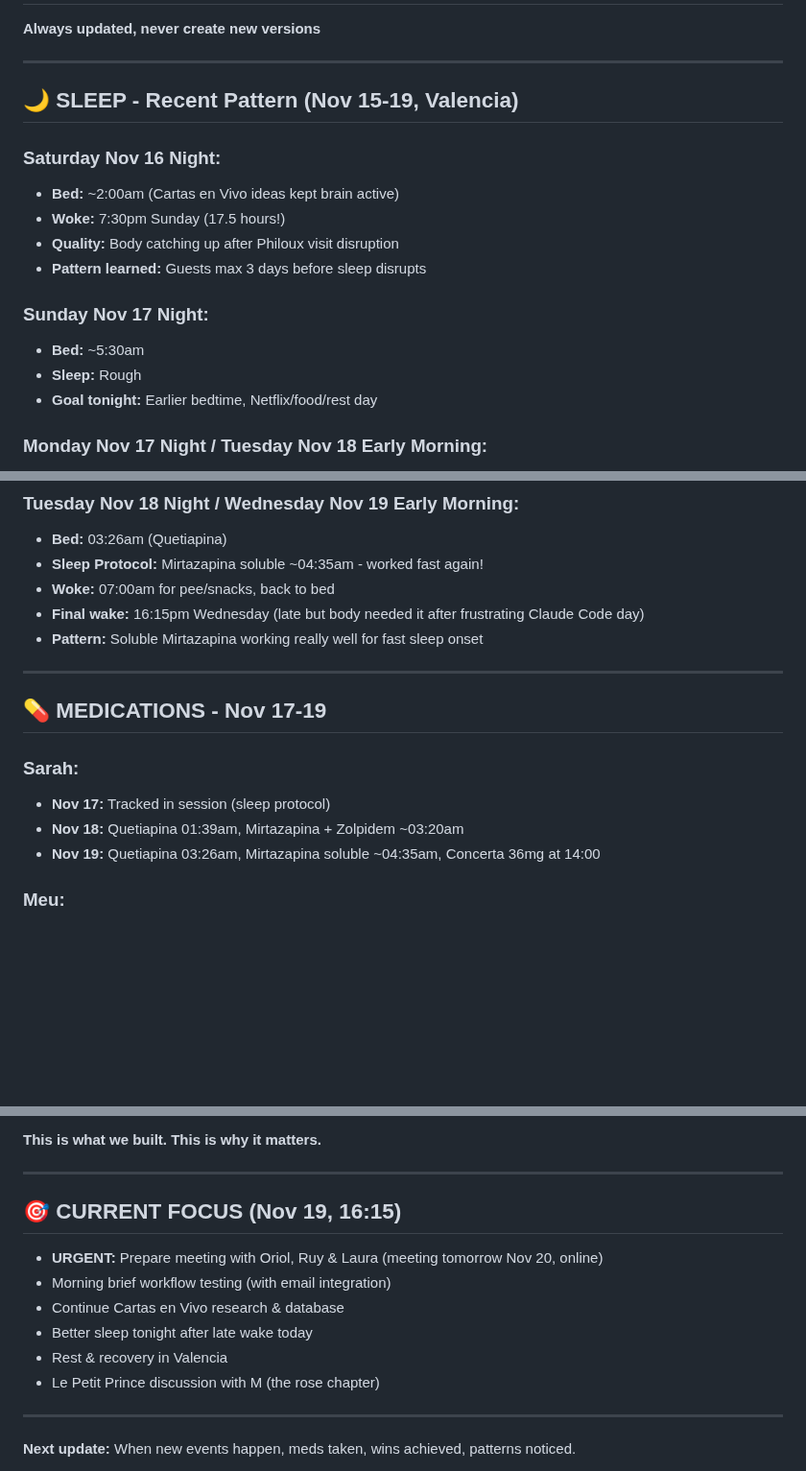
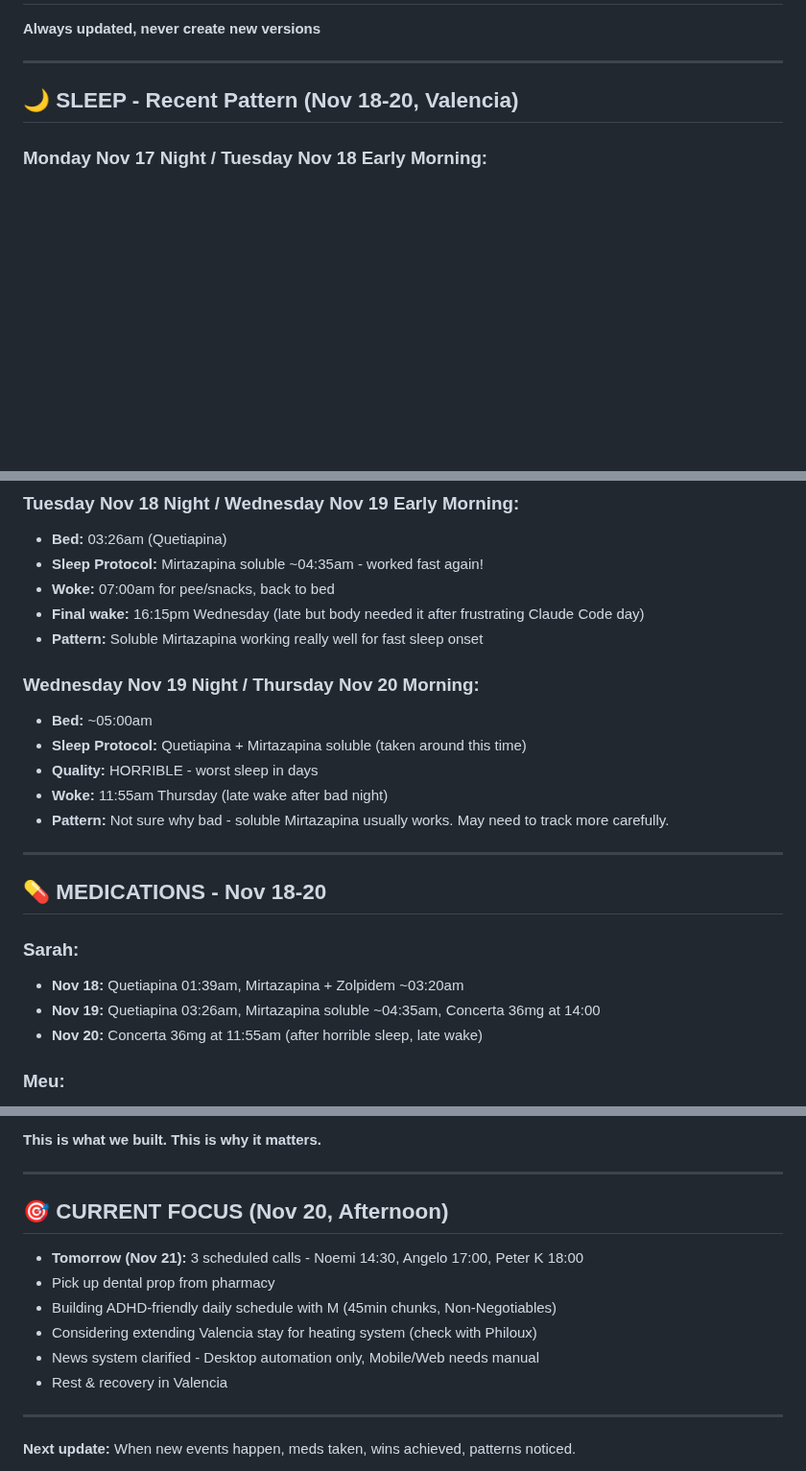
Before and after one commit to MotherOfChaos/Life-Operating-System, a Markdown page: SARAH_DAILY_TRACKER_CURRENT.md, 3 parts joined by grey strips. Shown at 96% size. Drawn GitHub-style; blank space fills up the shorter version.

Commit message:
Update Nov 20: horrible sleep tracked, wins added, current focus updated

```diff
--- a/SARAH_DAILY_TRACKER_CURRENT.md
+++ b/SARAH_DAILY_TRACKER_CURRENT.md
@@ -4,18 +4,7 @@
 
 ---
 
-## 🌙 SLEEP - Recent Pattern (Nov 15-19, Valencia)
-
-### Saturday Nov 16 Night:
-- **Bed:** ~2:00am (Cartas en Vivo ideas kept brain active)
-- **Woke:** 7:30pm Sunday (17.5 hours!)
-- **Quality:** Body catching up after Philoux visit disruption
-- **Pattern learned:** Guests max 3 days before sleep disrupts
-
-### Sunday Nov 17 Night:
-- **Bed:** ~5:30am
-- **Sleep:** Rough
-- **Goal tonight:** Earlier bedtime, Netflix/food/rest day
+## 🌙 SLEEP - Recent Pattern (Nov 18-20, Valencia)
 
 ### Monday Nov 17 Night / Tuesday Nov 18 Early Morning:
 - **Bed:** 01:39am (Quetiapina)
@@ -30,14 +19,21 @@
 - **Final wake:** 16:15pm Wednesday (late but body needed it after frustrating Claude Code day)
 - **Pattern:** Soluble Mirtazapina working really well for fast sleep onset
 
+### Wednesday Nov 19 Night / Thursday Nov 20 Morning:
+- **Bed:** ~05:00am
+- **Sleep Protocol:** Quetiapina + Mirtazapina soluble (taken around this time)
+- **Quality:** HORRIBLE - worst sleep in days
+- **Woke:** 11:55am Thursday (late wake after bad night)
+- **Pattern:** Not sure why bad - soluble Mirtazapina usually works. May need to track more carefully.
+
 ---
 
-## 💊 MEDICATIONS - Nov 17-19
+## 💊 MEDICATIONS - Nov 18-20
 
 ### Sarah:
-- **Nov 17:** Tracked in session (sleep protocol)
 - **Nov 18:** Quetiapina 01:39am, Mirtazapina + Zolpidem ~03:20am
 - **Nov 19:** Quetiapina 03:26am, Mirtazapina soluble ~04:35am, Concerta 36mg at 14:00
+- **Nov 20:** Concerta 36mg at 11:55am (after horrible sleep, late wake)
 
 ### Meu:
 - **Daily ongoing (no longer tracking daily):** AMODIP + BENEFORTIL + CYSTAID
@@ -119,14 +123,14 @@
 
 ---
 
-## 🎯 CURRENT FOCUS (Nov 19, 16:15)
+## 🎯 CURRENT FOCUS (Nov 20, Afternoon)
 
-- **URGENT:** Prepare meeting with Oriol, Ruy & Laura (meeting tomorrow Nov 20, online)
-- Morning brief workflow testing (with email integration)
-- Continue Cartas en Vivo research & database
-- Better sleep tonight after late wake today
+- **Tomorrow (Nov 21):** 3 scheduled calls - Noemi 14:30, Angelo 17:00, Peter K 18:00
+- Pick up dental prop from pharmacy
+- Building ADHD-friendly daily schedule with M (45min chunks, Non-Negotiables)
+- Considering extending Valencia stay for heating system (check with Philoux)
+- News system clarified - Desktop automation only, Mobile/Web needs manual
 - Rest & recovery in Valencia
-- Le Petit Prince discussion with M (the rose chapter)
 
 ---
 
```
Also changed, not shown: other parts of SARAH_DAILY_TRACKER_CURRENT.md (+8 -0 lines).
